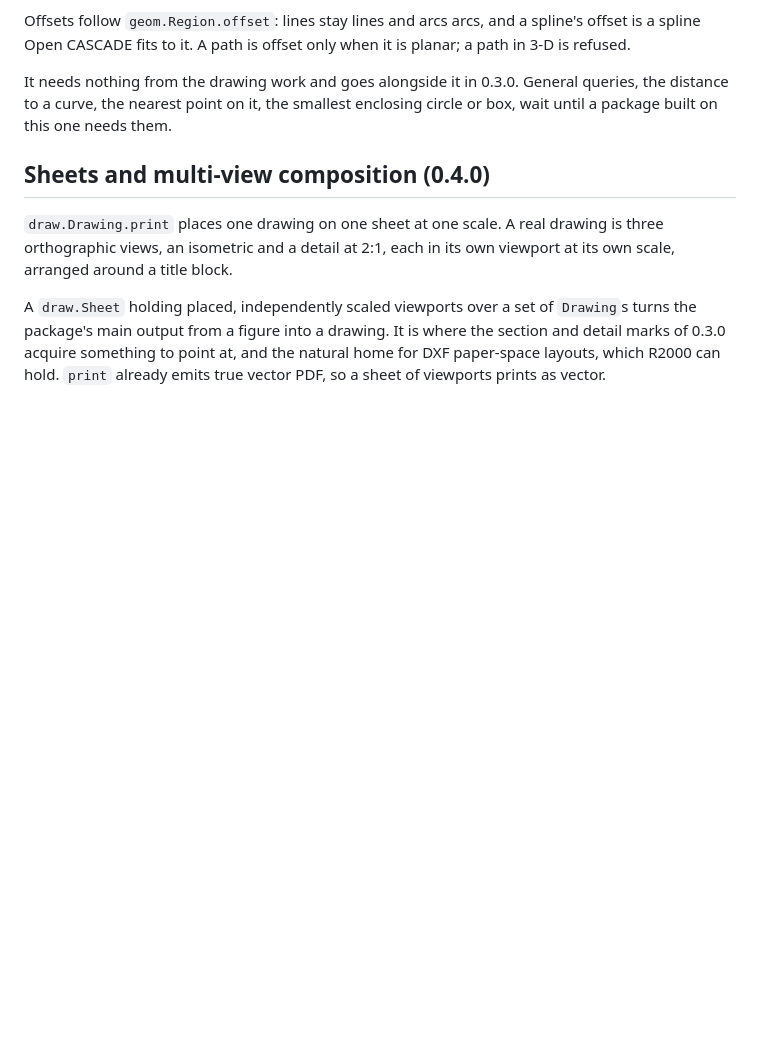
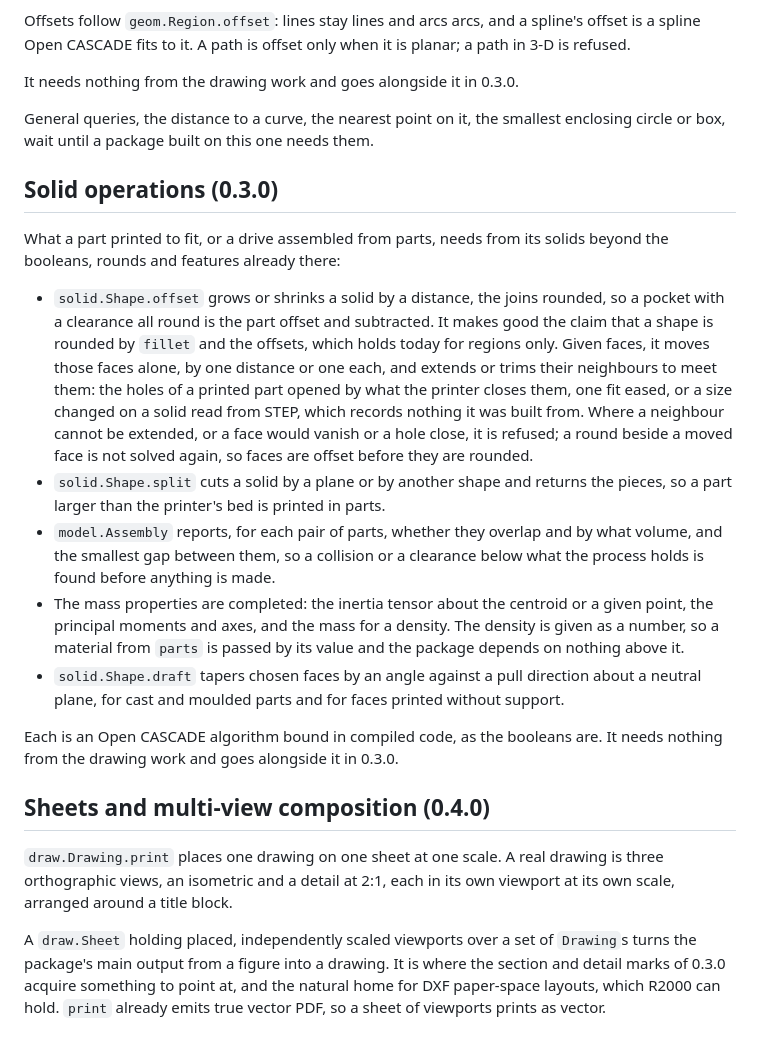
Before and after one commit to pr0m1th3as/drafting, a Markdown page: ROADMAP.md, the part around the change. Rendered like a GitHub page; blank space fills up the shorter version.

Commit message:
update ROADMAP

```diff
--- a/ROADMAP.md
+++ b/ROADMAP.md
@@ -119,9 +119,43 @@ spline's offset is a spline Open CASCADE fits to it. A path is offset only
 when it is planar; a path in 3-D is refused.
 
 It needs nothing from the drawing work and goes alongside it in 0.3.0.
+
 General queries, the distance to a curve, the nearest point on it, the
 smallest enclosing circle or box, wait until a package built on this one
 needs them.
+
+## Solid operations (0.3.0)
+
+What a part printed to fit, or a drive assembled from parts, needs from its
+solids beyond the booleans, rounds and features already there:
+
+- `solid.Shape.offset` grows or shrinks a solid by a distance, the joins
+  rounded, so a pocket with a clearance all round is the part offset and
+  subtracted. It makes good the claim that a shape is rounded by `fillet`
+  and the offsets, which holds today for regions only. Given faces, it
+  moves those faces alone, by one distance or one each, and extends or
+  trims their neighbours to meet them: the holes of a printed part opened
+  by what the printer closes them, one fit eased, or a size changed on a
+  solid read from STEP, which records nothing it was built from. Where a
+  neighbour cannot be extended, or a face would vanish or a hole close, it
+  is refused; a round beside a moved face is not solved again, so faces
+  are offset before they are rounded.
+- `solid.Shape.split` cuts a solid by a plane or by another shape and
+  returns the pieces, so a part larger than the printer's bed is printed in
+  parts.
+- `model.Assembly` reports, for each pair of parts, whether they overlap and
+  by what volume, and the smallest gap between them, so a collision or a
+  clearance below what the process holds is found before anything is made.
+- The mass properties are completed: the inertia tensor about the centroid
+  or a given point, the principal moments and axes, and the mass for a
+  density. The density is given as a number, so a material from `parts`
+  is passed by its value and the package depends on nothing above it.
+- `solid.Shape.draft` tapers chosen faces by an angle against a pull
+  direction about a neutral plane, for cast and moulded parts and for faces
+  printed without support.
+
+Each is an Open CASCADE algorithm bound in compiled code, as the booleans
+are. It needs nothing from the drawing work and goes alongside it in 0.3.0.
 
 ## Sheets and multi-view composition (0.4.0)
 
```
